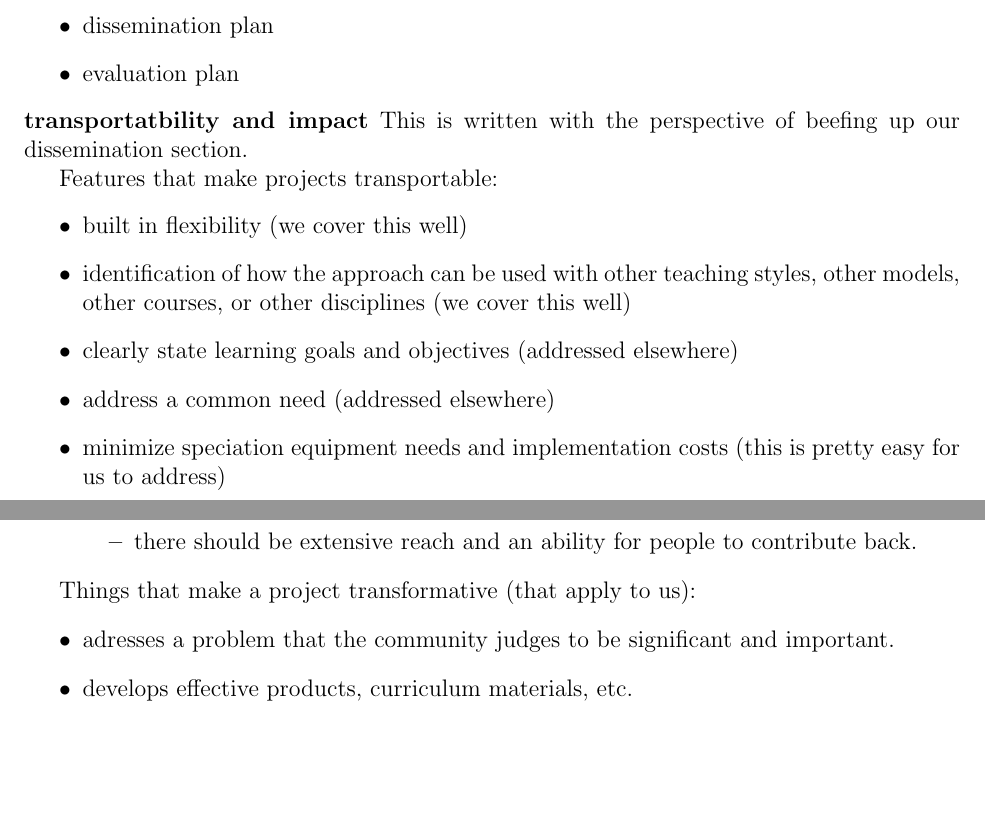
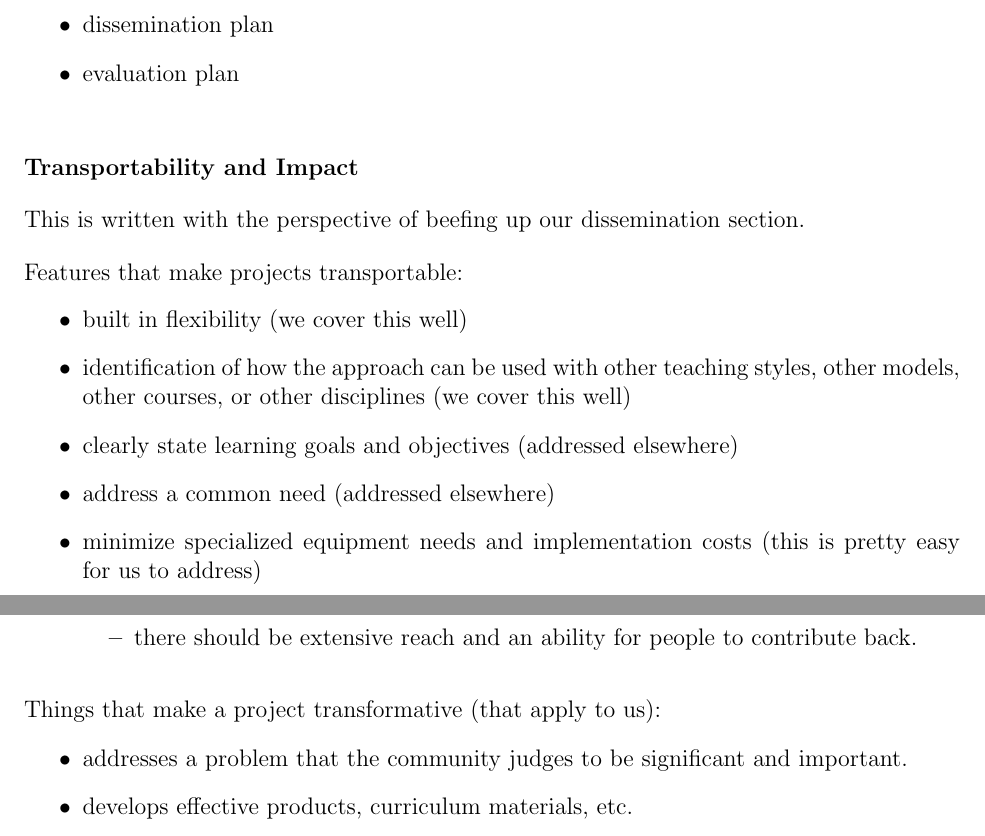
Before and after one commit to swcarpentry/iuse2014, a LaTeX document (ProposalStrategySummary.tex): two parts of pages 2 and 3 of 4, joined at a grey line, cut so that both start at the same text, the shorter picture padded with empty space. Compiled offline with pdfLaTeX.

Commit message:
cleanup of proposal strategy summary.

```diff
--- a/ProposalStrategySummary.tex
+++ b/ProposalStrategySummary.tex
@@ -96,10 +96,14 @@
 \end{itemize}
 
 %--------------------------------------------------------------------------------
-\noindent \textbf{transportatbility and impact}
-This is written with the perspective of beefing up our dissemination section.
+\vspace{2em}
+\noindent \textbf{Transportability and Impact}
 
-Features that make projects transportable:
+\vspace{1em}
+\noindent This is written with the perspective of beefing up our dissemination section.
+
+\vspace{1em}
+\noindent Features that make projects transportable:
 \begin{itemize}
 \item built in flexibility (we cover this well)
 \item identification of how the approach can be used with other teaching
@@ -107,7 +111,7 @@ Features that make projects transportable:
   well)
 \item clearly state learning goals and objectives (addressed elsewhere)
 \item address a common need (addressed elsewhere)
-\item minimize speciation equipment needs and implementation costs (this is
+\item minimize specialized equipment needs and implementation costs (this is
   pretty easy for us to address)
 \item collect convincing evaluation data (discussed elsewhere)
 \item provide options for gradual scale up (natural feature of the bootcamps)
@@ -131,9 +136,10 @@ needs to be made clear.
   \end{itemize}
 \end{itemize}
 
-Things that make a project transformative (that apply to us):
+\vspace{1em}
+\noindent Things that make a project transformative (that apply to us):
 \begin{itemize}
-\item adresses a problem that the community judges to be significant and
+\item addresses a problem that the community judges to be significant and
   important.
 \item develops effective products, curriculum materials, etc.
 \item has transportable elements that other educators could adopt or adapt.
```
Also changed, not shown: ProposalStrategySummary.tex (18 more changed lines).
